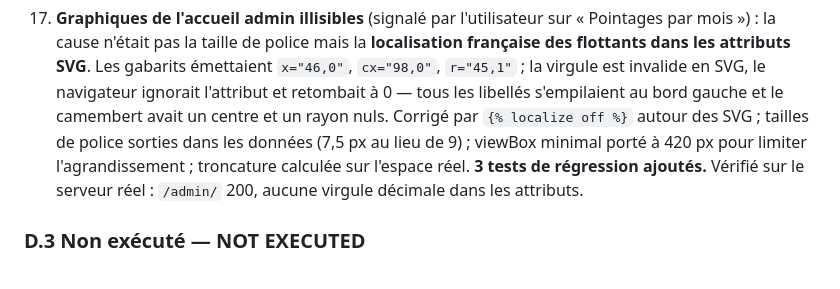
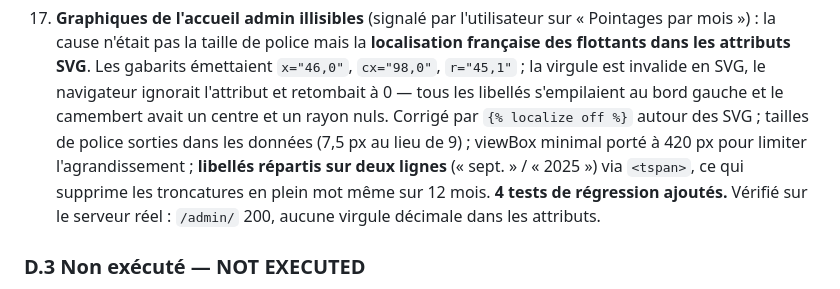
Before and after one commit to JCKOUASSI/backend-injs2026, a Markdown page: docs/audit/REFONTE_VISUELLE_2026-10-28.md, the part around the change. Rendered like a GitHub page.

Commit message:
docs: libelles de graphiques sur deux lignes
Co-authored-by: arena-agent <297053741+arena-agent@users.noreply.github.com>

```diff
--- a/docs/audit/REFONTE_VISUELLE_2026-10-28.md
+++ b/docs/audit/REFONTE_VISUELLE_2026-10-28.md
@@ -222,8 +222,9 @@ bleu clair 7,94 · ciel/navy 7,95 · turquoise 10,74.
     s'empilaient au bord gauche et le camembert avait un centre et un rayon nuls.
     Corrigé par `{% localize off %}` autour des SVG ; tailles de police sorties
     dans les données (7,5 px au lieu de 9) ; viewBox minimal porté à 420 px pour
-    limiter l'agrandissement ; troncature calculée sur l'espace réel. **3 tests de
-    régression ajoutés.** Vérifié sur le serveur réel : `/admin/` 200, aucune
+    limiter l'agrandissement ; **libellés répartis sur deux lignes** (« sept. » /
+    « 2025 ») via `<tspan>`, ce qui supprime les troncatures en plein mot même sur
+    12 mois. **4 tests de régression ajoutés.** Vérifié sur le serveur réel : `/admin/` 200, aucune
     virgule décimale dans les attributs.
 
 ### D.3 Non exécuté — NOT EXECUTED
```
